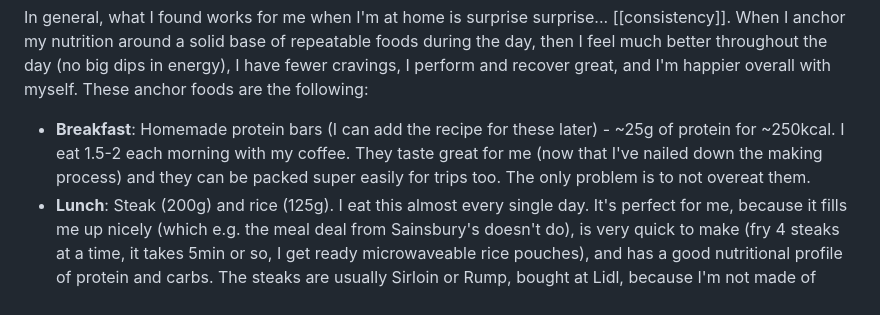
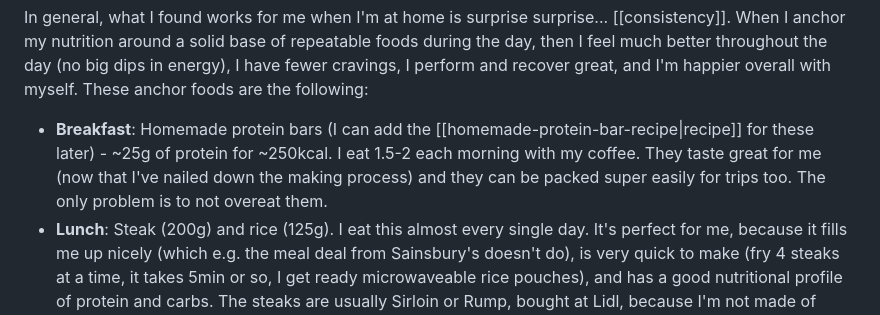
Before and after one commit to ThalionA/mountain-path, a Markdown page: content/training/nutrition.md, the part around the change. GitHub-like rendering.

```diff
--- a/content/training/nutrition.md
+++ b/content/training/nutrition.md
@@ -12,7 +12,7 @@ Nutrition is something that I've historically struggled with. My main issue is e
 What I have found for myself, is that I feel pretty terrible the hours/days after bingeing on crap food, bloating, GI issues, worse sleep, and even [[brachialis-tendon-recovery|brachialis tendon flare-ups]]. This year has been much better so far, with fewer binge-restriction cycles. The biggest hit was during the spring trip to Font, with France having too much tempting food to resist over 2 weeks. During the [[alps2026|Alps trip of this year]], things were much better thankfully.
 
 In general, what I found works for me when I'm at home is surprise surprise... [[consistency]]. When I anchor my nutrition around a solid base of repeatable foods during the day, then I feel much better throughout the day (no big dips in energy), I have fewer cravings, I perform and recover great, and I'm happier overall with myself. These anchor foods are the following:
-- **Breakfast**: Homemade protein bars (I can add the recipe for these later) - ~25g of protein for ~250kcal. I eat 1.5-2 each morning with my coffee. They taste great for me (now that I've nailed down the making process) and they can be packed super easily for trips too. The only problem is to not overeat them.
+- **Breakfast**: Homemade protein bars (I can add the [[homemade-protein-bar-recipe|recipe]] for these later) - ~25g of protein for ~250kcal. I eat 1.5-2 each morning with my coffee. They taste great for me (now that I've nailed down the making process) and they can be packed super easily for trips too. The only problem is to not overeat them.
 - **Lunch**: Steak (200g) and rice (125g). I eat this almost every single day. It's perfect for me, because it fills me up nicely (which e.g. the meal deal from Sainsbury's doesn't do), is very quick to make (fry 4 steaks at a time, it takes 5min or so, I get ready microwaveable rice pouches), and has a good nutritional profile of protein and carbs. The steaks are usually Sirloin or Rump, bought at Lidl, because I'm not made of money.. ~50g of protein for ~435kcal!
 - **Evening**: Skyr (200g) + Muesli (30g) for dessert after dinner. Not too heavy just before sleep, still pretty satisfying as dessert. The tricky bit is to not let the quantities drift upwards over time! ~20g protein, ~225kcal.
 Apart from these staples of my current diet, there's almost always a few pieces of fruit, like apples, oranges, peaches, blueberries, raspberries, bananas, dried mango. The dinner usually revolves around meat or fish, with a carb source, and some fiber (I'm not the biggest lover of green stuff, but I try to have some "food that my food eats", like Ron Swanson would say).
```
